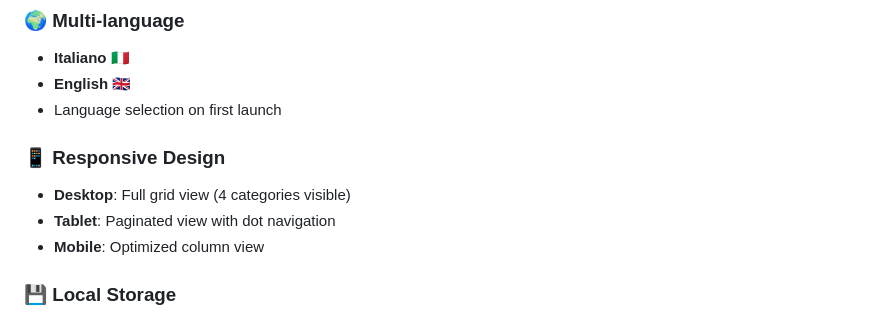
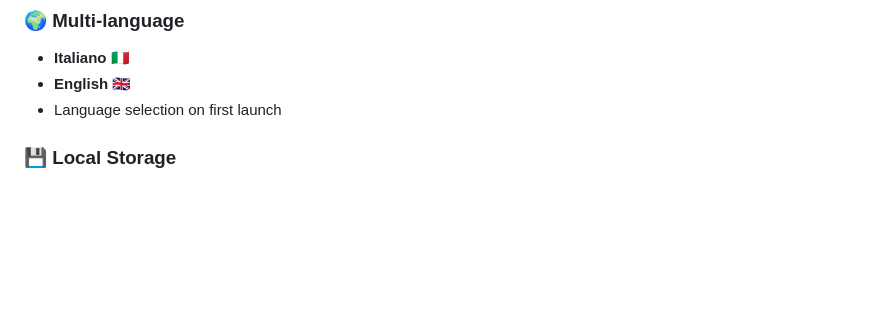
Before and after one commit to Chazy12/simplesoundboard, a Markdown page: README.md, the part around the change. Drawn GitHub-style; blank space fills up the shorter version.

```diff
--- a/README.md
+++ b/README.md
@@ -32,11 +32,6 @@ A professional soundboard with 48 customizable pads, integrated audio trimming,
 - **Italiano** 🇮🇹
 - **English** 🇬🇧
 - Language selection on first launch
-
-### 📱 Responsive Design
-- **Desktop**: Full grid view (4 categories visible)
-- **Tablet**: Paginated view with dot navigation
-- **Mobile**: Optimized column view
 
 ### 💾 Local Storage
 - **localStorage**: All data saved locally
```
